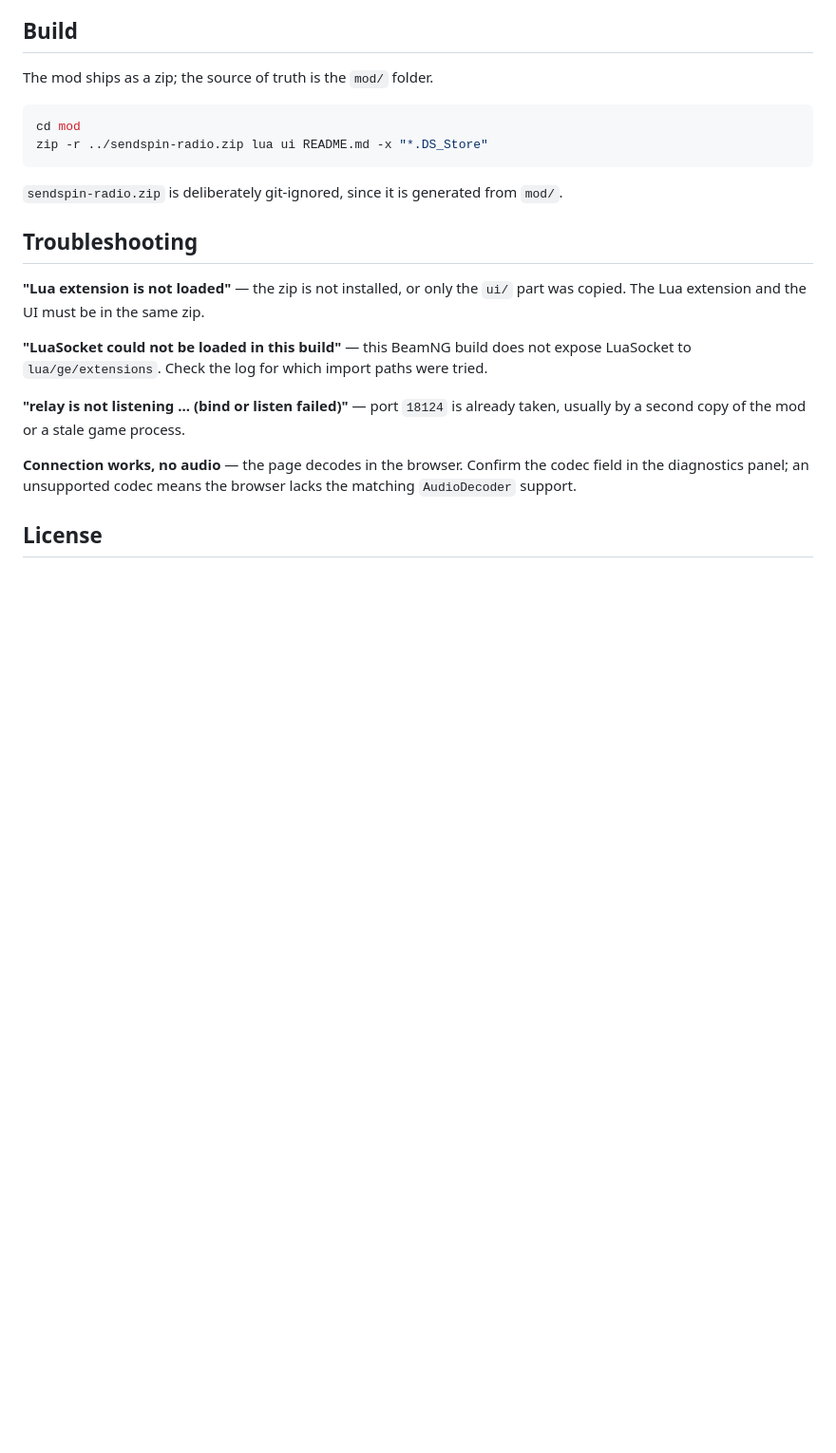
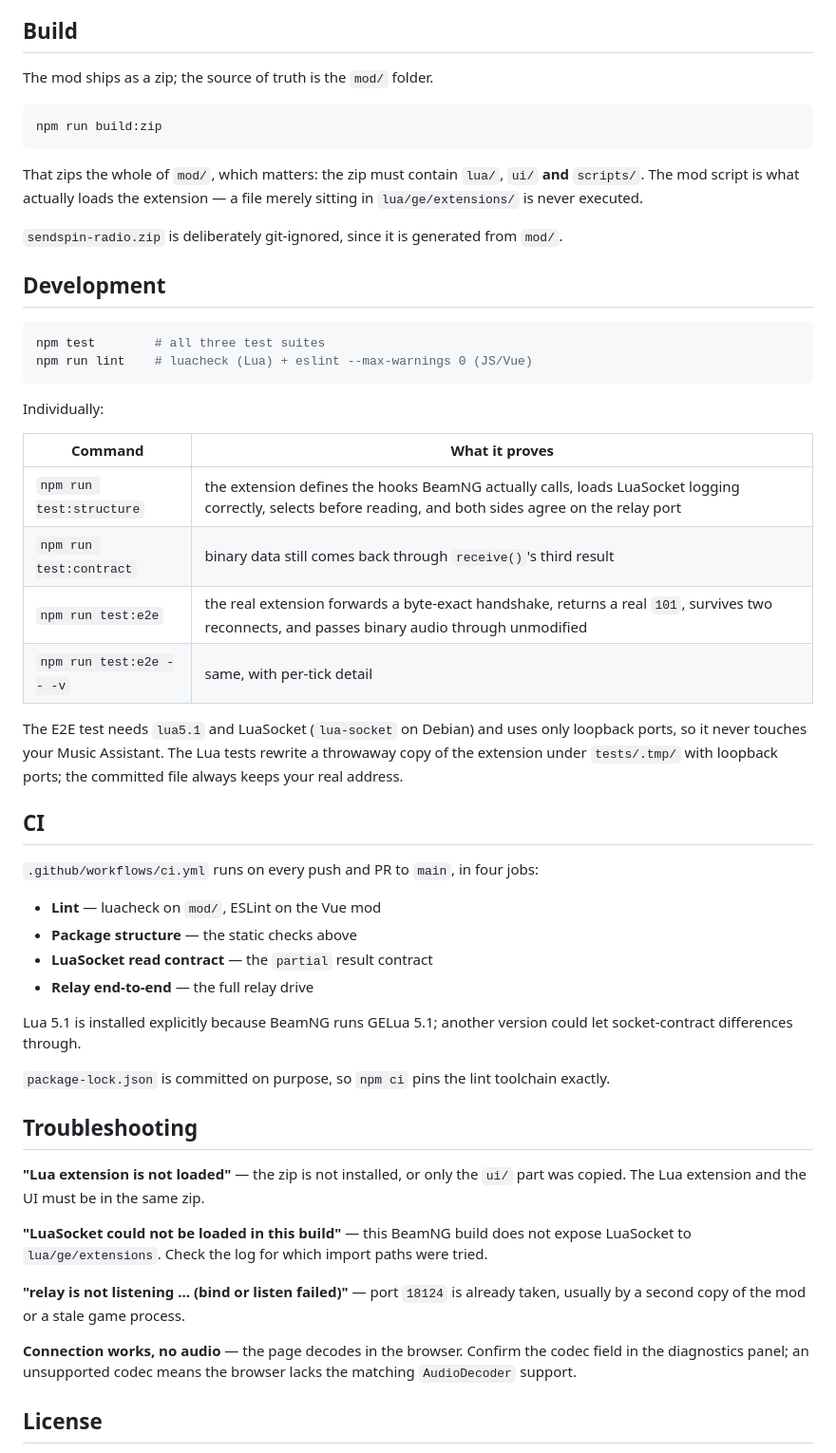
Before and after one commit to michauMiau/radio_beamiv, a Markdown page: README.md, the part around the change. Shown at 95% size. Rendered like a GitHub page; blank space fills up the shorter version.

Commit message:
Document CI and the real build command in the README
The documented zip command only packed lua/ and ui/, silently dropping
scripts/ - which is the part that actually loads the extension, so the
documented build produced a mod that showed "relay unavailable" in game.
Point it at `npm run build:zip`, which zips the whole mod folder, and
verify the archive contains lua/, ui/ and scripts/.

Also document the test suites and what each one actually proves, plus why
package-lock.json is committed.

Co-Authored-By: Claude Opus 4.8 (1M context) <noreply@anthropic.com>

````diff
--- a/README.md
+++ b/README.md
@@ -82,12 +82,51 @@ bare connection error.
 The mod ships as a zip; the source of truth is the `mod/` folder.
 
 ```bash
-cd mod
-zip -r ../sendspin-radio.zip lua ui README.md -x "*.DS_Store"
+npm run build:zip
 ```
+
+That zips the whole of `mod/`, which matters: the zip must contain
+`lua/`, `ui/` **and** `scripts/`. The mod script is what actually loads the
+extension — a file merely sitting in `lua/ge/extensions/` is never executed.
 
 `sendspin-radio.zip` is deliberately git-ignored, since it is generated from
 `mod/`.
+
+## Development
+
+```bash
+npm test        # all three test suites
+npm run lint    # luacheck (Lua) + eslint --max-warnings 0 (JS/Vue)
+```
+
+Individually:
+
+| Command | What it proves |
+| --- | --- |
+| `npm run test:structure` | the extension defines the hooks BeamNG actually calls, loads LuaSocket logging correctly, selects before reading, and both sides agree on the relay port |
+| `npm run test:contract` | binary data still comes back through `receive()`'s third result |
+| `npm run test:e2e` | the real extension forwards a byte-exact handshake, returns a real `101`, survives two reconnects, and passes binary audio through unmodified |
+| `npm run test:e2e -- -v` | same, with per-tick detail |
+
+The E2E test needs `lua5.1` and LuaSocket (`lua-socket` on Debian) and uses
+only loopback ports, so it never touches your Music Assistant. The Lua tests
+rewrite a throwaway copy of the extension under `tests/.tmp/` with loopback
+ports; the committed file always keeps your real address.
+
+## CI
+
+`.github/workflows/ci.yml` runs on every push and PR to `main`, in four jobs:
+
+- **Lint** — luacheck on `mod/`, ESLint on the Vue mod
+- **Package structure** — the static checks above
+- **LuaSocket read contract** — the `partial` result contract
+- **Relay end-to-end** — the full relay drive
+
+Lua 5.1 is installed explicitly because BeamNG runs GELua 5.1; another version
+could let socket-contract differences through.
+
+`package-lock.json` is committed on purpose, so `npm ci` pins the lint
+toolchain exactly.
 
 ## Troubleshooting
 
````
